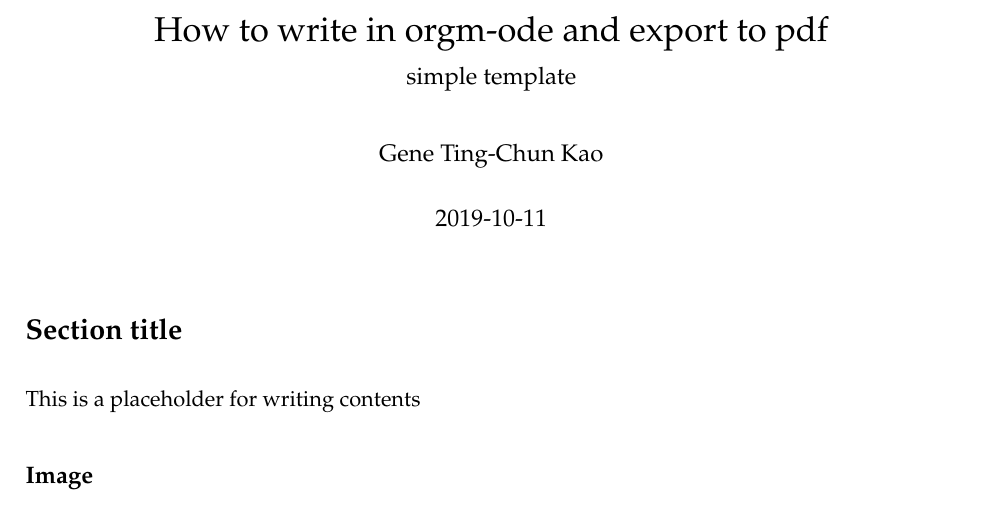
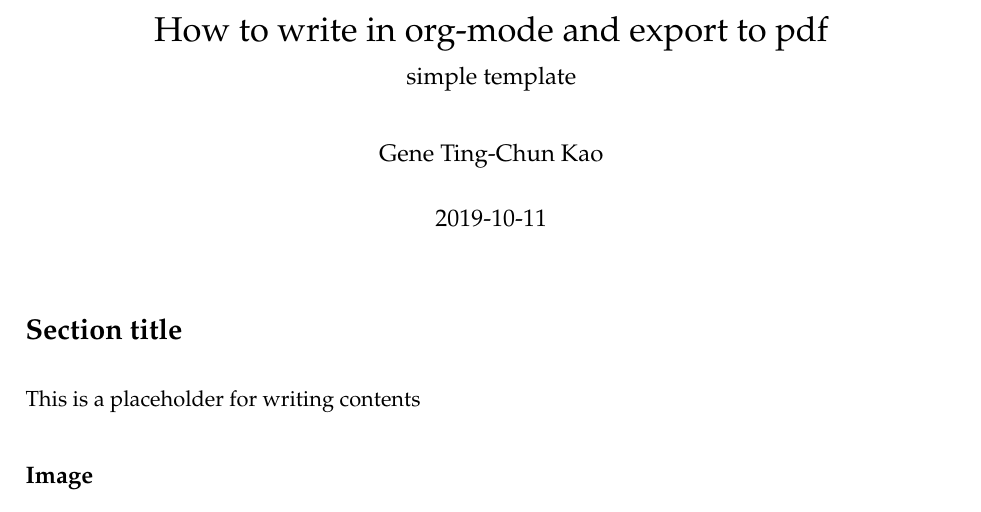
Before and after one commit to GeneKao/orgmode-latex-templates, a LaTeX document (simple/simple.tex): part of page 1 of 3, cut so that both start at the same text. The pictures show the PDF file simple/simple.pdf that the author committed with the source.

Commit message:
fix typo in the title
fix typo

```diff
--- a/simple/simple.tex
+++ b/simple/simple.tex
@@ -47,11 +47,11 @@
 \hypersetup{pdfborder=0 0 0}
 \author{Gene Ting-Chun Kao}
 \date{2019-10-11}
-\title{How to write in orgm-ode and export to pdf\\\medskip
+\title{How to write in org-mode and export to pdf\\\medskip
 \large simple template}
 \hypersetup{
  pdfauthor={Gene Ting-Chun Kao},
- pdftitle={How to write in orgm-ode and export to pdf},
+ pdftitle={How to write in org-mode and export to pdf},
  pdfkeywords={latex, org-mode, writing},
  pdfsubject={my org-mode to latex templates},
  pdfcreator={Emacs 26.3 (Org mode 9.1.9)},
@@ -62,37 +62,37 @@
 
 
 \section*{Section title}
-\label{sec:org9251529}
+\label{sec:org0fa6e45}
 
 This is a placeholder for writing contents
 
 
 \subsection*{Image}
-\label{sec:org9a0f0ca}
+\label{sec:orgf28894a}
 
-This is an how we can refer to an image, see figure \ref{fig:orgcb1535d}.
+This is an how we can refer to an image, see figure \ref{fig:org3408cf4}.
 
 \begin{figure}[htbp]
 \centering
 \includegraphics[width=0.4\textwidth]{./images/Leopard-ICON-circle.png}
-\caption{\label{fig:orgcb1535d}
+\caption{\label{fig:org3408cf4}
 Leopard icon}
 \end{figure}
 
 There are other ways of showing sub-images and display sub-captions like using in latex,
-see figure \ref{orgf95eec4}
+see figure \ref{org452cabf}
 
 \begin{figure}
     \centering
     \subfloat[label 1]{{\includegraphics[width=0.3\textwidth]{./images/Leopard-ICON-circle.png} }}
     \subfloat[label 2]{{\includegraphics[width=0.3\textwidth]{./images/Leopard-ICON-circle.png} }}
-\caption{\label{orgf95eec4}
+\caption{\label{org452cabf}
 figures with captions}
 \end{figure}
 
 
 \subsection*{Table}
-\label{sec:org447b580}
+\label{sec:orgabb3a13}
 
 \begin{center}
 \begin{tabular}{llr}
@@ -181,12 +181,12 @@ every edge quotes/.style = {auto, pos=0.5, % <-- =.3?
            Find best condidate from $Q_I$ and $Q_{II}$ and add them to stack $\Omega$
  }
  \caption{How to write algorithms}
-\label{orgb392bf0}
+\label{org20c19c2}
 \end{algorithm}
 
 
 \subsection*{Citation}
-\label{sec:orgf2e076b}
+\label{sec:org68a4af0}
 
 This is how we can cite paper \cite{kao2017assembly}
 
```
Also changed, not shown: simple/simple.pdf, simple/simple.tex (18 more changed lines), 1 other file.
